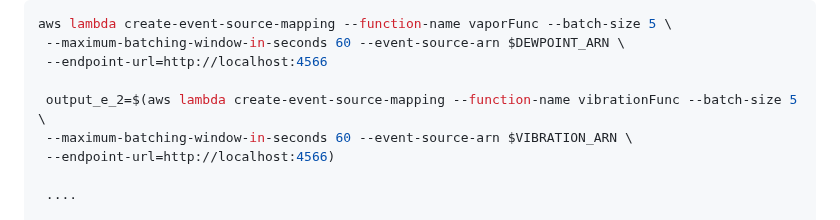
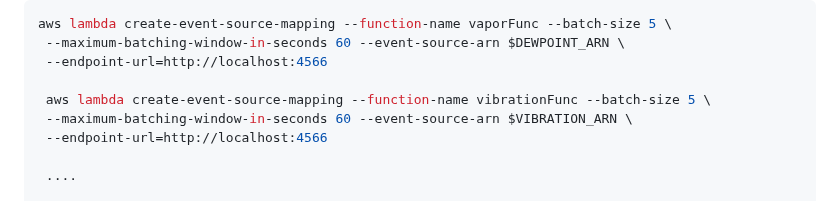
Before and after one commit to blazQ/wine-cellar, a Markdown page: README.md, the part around the change. Drawn GitHub-style.

Commit message:
Corrected typo in README

```diff
--- a/README.md
+++ b/README.md
@@ -277,9 +277,9 @@ aws lambda create-event-source-mapping --function-name vaporFunc --batch-size 5
  --maximum-batching-window-in-seconds 60 --event-source-arn $DEWPOINT_ARN \
  --endpoint-url=http://localhost:4566
 
- output_e_2=$(aws lambda create-event-source-mapping --function-name vibrationFunc --batch-size 5 \
+ aws lambda create-event-source-mapping --function-name vibrationFunc --batch-size 5 \
  --maximum-batching-window-in-seconds 60 --event-source-arn $VIBRATION_ARN \
- --endpoint-url=http://localhost:4566)
+ --endpoint-url=http://localhost:4566
 
  ....
 
```
